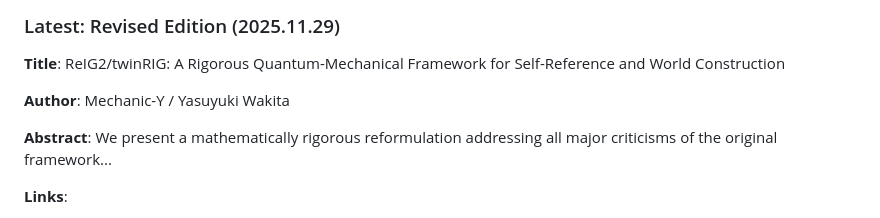
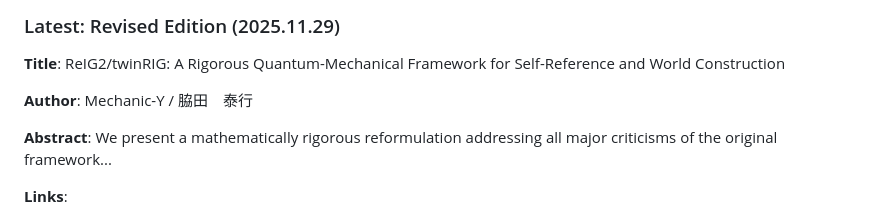
Before and after one commit to Mechanic-Y/ReIG2-Research, a Markdown page: README.md, the part around the change. Drawn GitHub-style.

Commit message:
Revise author name in README.md
Updated author name to include Japanese characters.

```diff
--- a/README.md
+++ b/README.md
@@ -31,7 +31,7 @@ ReIG2/twinRIG is a quantum-mechanical model of self-referential cognition and wo
 
 **Title**: ReIG2/twinRIG: A Rigorous Quantum-Mechanical Framework for Self-Reference and World Construction
 
-**Author**: Mechanic-Y / Yasuyuki Wakita
+**Author**: Mechanic-Y / 脇田　泰行
 
 **Abstract**: We present a mathematically rigorous reformulation addressing all major criticisms of the original framework...
 
```
